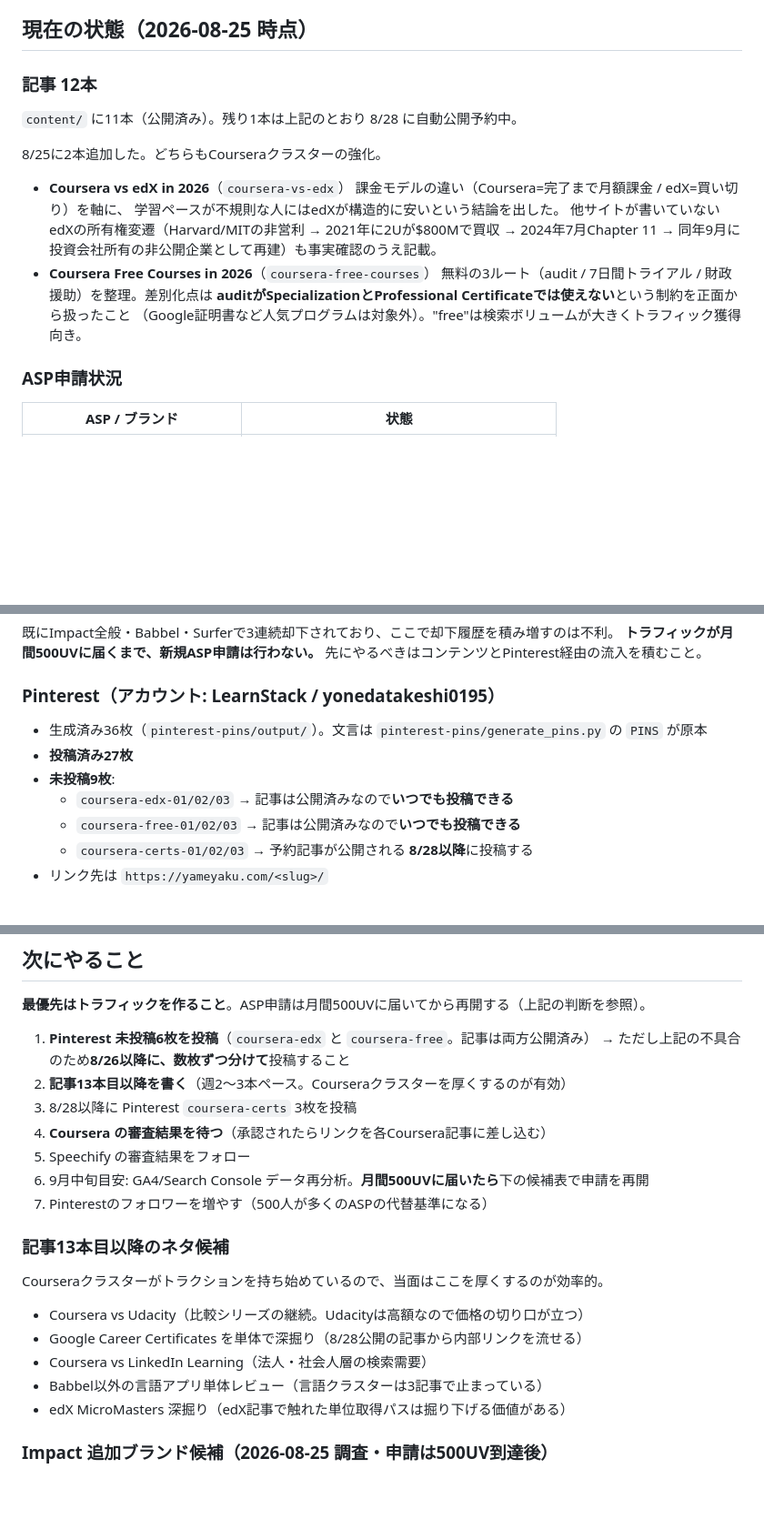
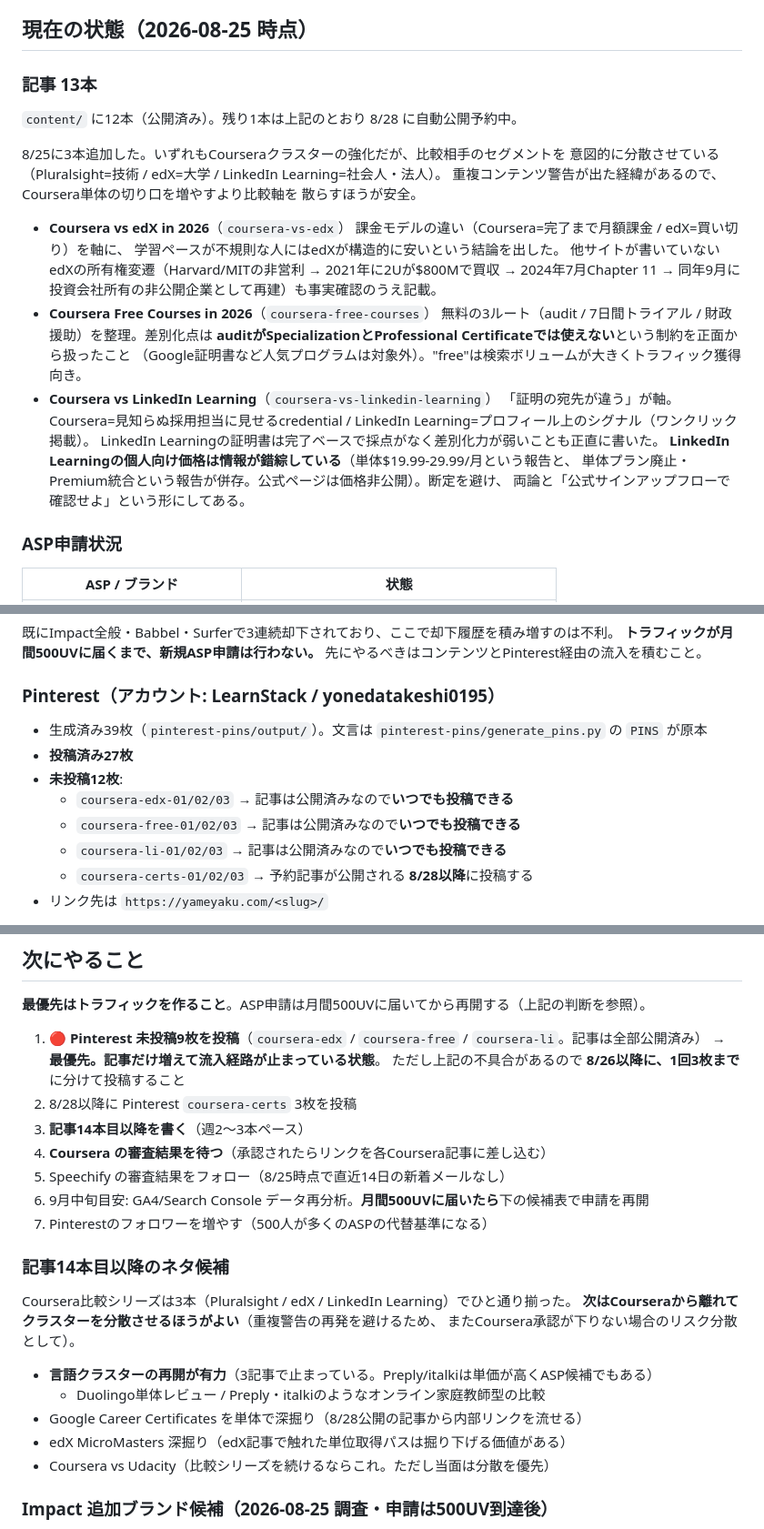
Before and after one commit to takeyone1967/learnstack, a Markdown page: CLAUDE.md, 3 parts joined by grey strips. Shown at 91% size. GitHub-like rendering; blank space fills up the shorter version.

Commit message:
記事13本目の公開を反映し、次の方針を分散寄りに変更
Coursera比較シリーズが3本（Pluralsight/edX/LinkedIn Learning）で揃ったため、
次は言語クラスターなどCoursera以外に分散する方針を明記。重複警告の再発回避と、
Coursera承認が下りなかった場合のリスク分散が理由。

Pinterest未投稿が12枚に増え、記事だけ増えて流入経路が止まっている状態なので
投稿を最優先タスクに格上げした（1回3枚まで）。

Co-Authored-By: Claude Opus 5 <noreply@anthropic.com>

```diff
--- a/CLAUDE.md
+++ b/CLAUDE.md
@@ -23,11 +23,14 @@
 
 ## 現在の状態（2026-08-25 時点）
 
-### 記事 12本
+### 記事 13本
 
-`content/` に11本（公開済み）。残り1本は上記のとおり 8/28 に自動公開予約中。
+`content/` に12本（公開済み）。残り1本は上記のとおり 8/28 に自動公開予約中。
 
-8/25に2本追加した。どちらもCourseraクラスターの強化。
+8/25に3本追加した。いずれもCourseraクラスターの強化だが、比較相手のセグメントを
+意図的に分散させている（Pluralsight=技術 / edX=大学 / LinkedIn Learning=社会人・法人）。
+重複コンテンツ警告が出た経緯があるので、Coursera単体の切り口を増やすより比較軸を
+散らすほうが安全。
 
 - **Coursera vs edX in 2026**（`coursera-vs-edx`）
   課金モデルの違い（Coursera=完了まで月額課金 / edX=買い切り）を軸に、
@@ -38,6 +41,13 @@
   無料の3ルート（audit / 7日間トライアル / 財政援助）を整理。差別化点は
   **auditがSpecializationとProfessional Certificateでは使えない**という制約を正面から扱ったこと
   （Google証明書など人気プログラムは対象外）。"free"は検索ボリュームが大きくトラフィック獲得向き。
+- **Coursera vs LinkedIn Learning**（`coursera-vs-linkedin-learning`）
+  「証明の宛先が違う」が軸。Coursera=見知らぬ採用担当に見せるcredential /
+  LinkedIn Learning=プロフィール上のシグナル（ワンクリック掲載）。
+  LinkedIn Learningの証明書は完了ベースで採点がなく差別化力が弱いことも正直に書いた。
+  **LinkedIn Learningの個人向け価格は情報が錯綜している**（単体$19.99-29.99/月という報告と、
+  単体プラン廃止・Premium統合という報告が併存。公式ページは価格非公開）。断定を避け、
+  両論と「公式サインアップフローで確認せよ」という形にしてある。
 
 ### ASP申請状況
 
@@ -71,11 +81,12 @@ LearnStackの現状はOrganic流入0件・Pinterestフォロワー0人で、**
 
 ### Pinterest（アカウント: LearnStack / yonedatakeshi0195）
 
-- 生成済み36枚（`pinterest-pins/output/`）。文言は `pinterest-pins/generate_pins.py` の `PINS` が原本
+- 生成済み39枚（`pinterest-pins/output/`）。文言は `pinterest-pins/generate_pins.py` の `PINS` が原本
 - **投稿済み27枚**
-- **未投稿9枚**:
+- **未投稿12枚**:
   - `coursera-edx-01/02/03` → 記事は公開済みなので**いつでも投稿できる**
   - `coursera-free-01/02/03` → 記事は公開済みなので**いつでも投稿できる**
+  - `coursera-li-01/02/03` → 記事は公開済みなので**いつでも投稿できる**
   - `coursera-certs-01/02/03` → 予約記事が公開される **8/28以降**に投稿する
 - リンク先は `https://yameyaku.com/<slug>/`
 
@@ -108,24 +119,27 @@ cairosvgのバージョン差で**既存PNGがバイナリだけ変わる**（SV
 
 **最優先はトラフィックを作ること**。ASP申請は月間500UVに届いてから再開する（上記の判断を参照）。
 
-1. **Pinterest 未投稿6枚を投稿**（`coursera-edx` と `coursera-free`。記事は両方公開済み）
-   → ただし上記の不具合のため**8/26以降に、数枚ずつ分けて**投稿すること
-2. **記事13本目以降を書く**（週2〜3本ペース。Courseraクラスターを厚くするのが有効）
-3. 8/28以降に Pinterest `coursera-certs` 3枚を投稿
+1. 🔴 **Pinterest 未投稿9枚を投稿**（`coursera-edx` / `coursera-free` / `coursera-li`。記事は全部公開済み）
+   → **最優先。記事だけ増えて流入経路が止まっている状態**。
+   ただし上記の不具合があるので **8/26以降に、1回3枚まで**に分けて投稿すること
+2. 8/28以降に Pinterest `coursera-certs` 3枚を投稿
+3. **記事14本目以降を書く**（週2〜3本ペース）
 4. **Coursera の審査結果を待つ**（承認されたらリンクを各Coursera記事に差し込む）
-5. Speechify の審査結果をフォロー
+5. Speechify の審査結果をフォロー（8/25時点で直近14日の新着メールなし）
 6. 9月中旬目安: GA4/Search Console データ再分析。**月間500UVに届いたら**下の候補表で申請を再開
 7. Pinterestのフォロワーを増やす（500人が多くのASPの代替基準になる）
 
-### 記事13本目以降のネタ候補
+### 記事14本目以降のネタ候補
 
-Courseraクラスターがトラクションを持ち始めているので、当面はここを厚くするのが効率的。
+Coursera比較シリーズは3本（Pluralsight / edX / LinkedIn Learning）でひと通り揃った。
+**次はCourseraから離れてクラスターを分散させるほうがよい**（重複警告の再発を避けるため、
+またCoursera承認が下りない場合のリスク分散として）。
 
-- Coursera vs Udacity（比較シリーズの継続。Udacityは高額なので価格の切り口が立つ）
+- **言語クラスターの再開が有力**（3記事で止まっている。Preply/italkiは単価が高くASP候補でもある）
+  - Duolingo単体レビュー / Preply・italkiのようなオンライン家庭教師型の比較
 - Google Career Certificates を単体で深掘り（8/28公開の記事から内部リンクを流せる）
-- Coursera vs LinkedIn Learning（法人・社会人層の検索需要）
-- Babbel以外の言語アプリ単体レビュー（言語クラスターは3記事で止まっている）
 - edX MicroMasters 深掘り（edX記事で触れた単位取得パスは掘り下げる価値がある）
+- Coursera vs Udacity（比較シリーズを続けるならこれ。ただし当面は分散を優先）
 
 ### Impact 追加ブランド候補（2026-08-25 調査・**申請は500UV到達後**）
 
```
